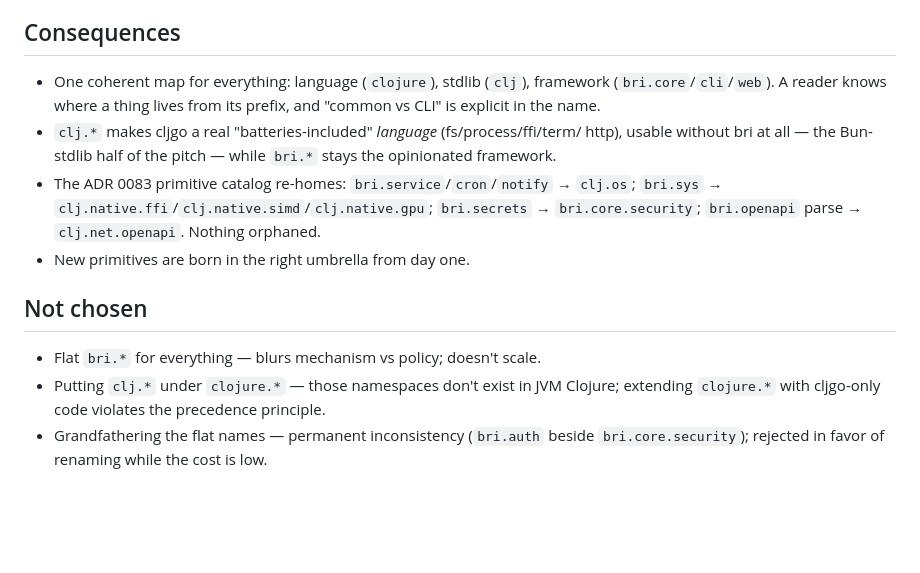
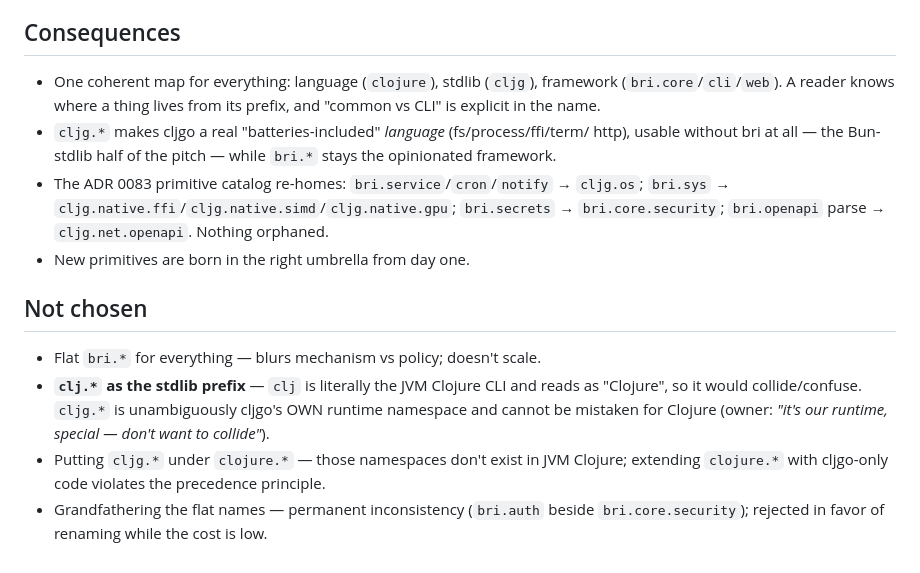
Before and after one commit to muthuishere/cljgo, a Markdown page: docs/adr/0085-namespace-taxonomy.md, the part around one of its changes. Rendered like a GitHub page; blank space fills up the shorter version.

```diff
--- a/docs/adr/0085-namespace-taxonomy.md
+++ b/docs/adr/0085-namespace-taxonomy.md
@@ -99,21 +99,25 @@ byte-stable conformance outputs that mention a namespace update in lockstep.
 
 ## Consequences
 
-- One coherent map for everything: language (`clojure`), stdlib (`clj`), framework
+- One coherent map for everything: language (`clojure`), stdlib (`cljg`), framework
   (`bri.core`/`cli`/`web`). A reader knows where a thing lives from its prefix, and
   "common vs CLI" is explicit in the name.
-- `clj.*` makes cljgo a real "batteries-included" *language* (fs/process/ffi/term/
+- `cljg.*` makes cljgo a real "batteries-included" *language* (fs/process/ffi/term/
   http), usable without bri at all — the Bun-stdlib half of the pitch — while
   `bri.*` stays the opinionated framework.
-- The ADR 0083 primitive catalog re-homes: `bri.service`/`cron`/`notify` → `clj.os`;
-  `bri.sys` → `clj.native.ffi`/`clj.native.simd`/`clj.native.gpu`; `bri.secrets` →
-  `bri.core.security`; `bri.openapi` parse → `clj.net.openapi`. Nothing orphaned.
+- The ADR 0083 primitive catalog re-homes: `bri.service`/`cron`/`notify` → `cljg.os`;
+  `bri.sys` → `cljg.native.ffi`/`cljg.native.simd`/`cljg.native.gpu`; `bri.secrets` →
+  `bri.core.security`; `bri.openapi` parse → `cljg.net.openapi`. Nothing orphaned.
 - New primitives are born in the right umbrella from day one.
 
 ## Not chosen
 
 - Flat `bri.*` for everything — blurs mechanism vs policy; doesn't scale.
-- Putting `clj.*` under `clojure.*` — those namespaces don't exist in JVM Clojure;
+- **`clj.*` as the stdlib prefix** — `clj` is literally the JVM Clojure CLI and
+  reads as "Clojure", so it would collide/confuse. `cljg.*` is unambiguously
+  cljgo's OWN runtime namespace and cannot be mistaken for Clojure (owner: *"it's
+  our runtime, special — don't want to collide"*).
+- Putting `cljg.*` under `clojure.*` — those namespaces don't exist in JVM Clojure;
   extending `clojure.*` with cljgo-only code violates the precedence principle.
 - Grandfathering the flat names — permanent inconsistency (`bri.auth` beside
   `bri.core.security`); rejected in favor of renaming while the cost is low.
```
Also changed, not shown: other parts of docs/adr/0085-namespace-taxonomy.md (+23 -23 lines).
